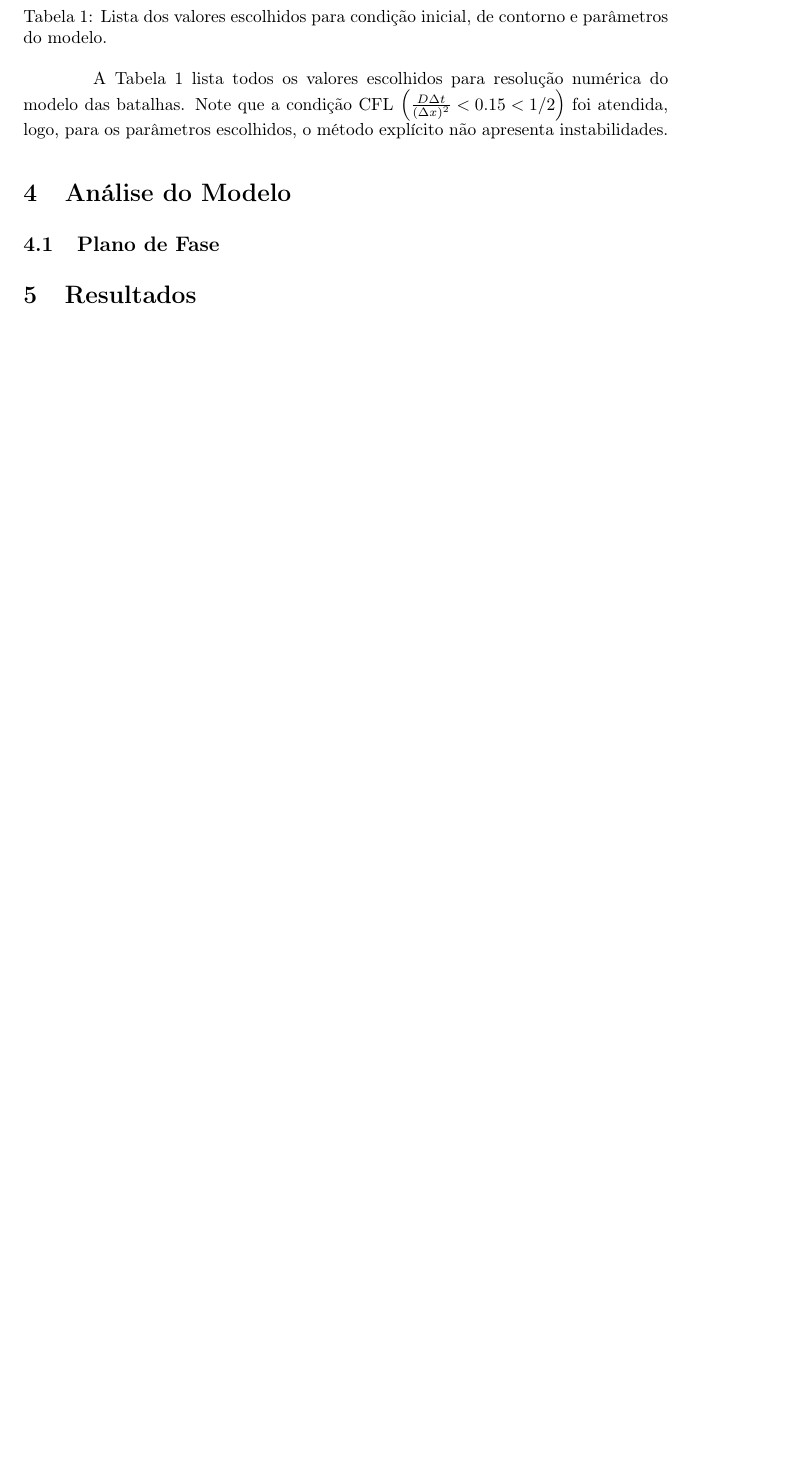
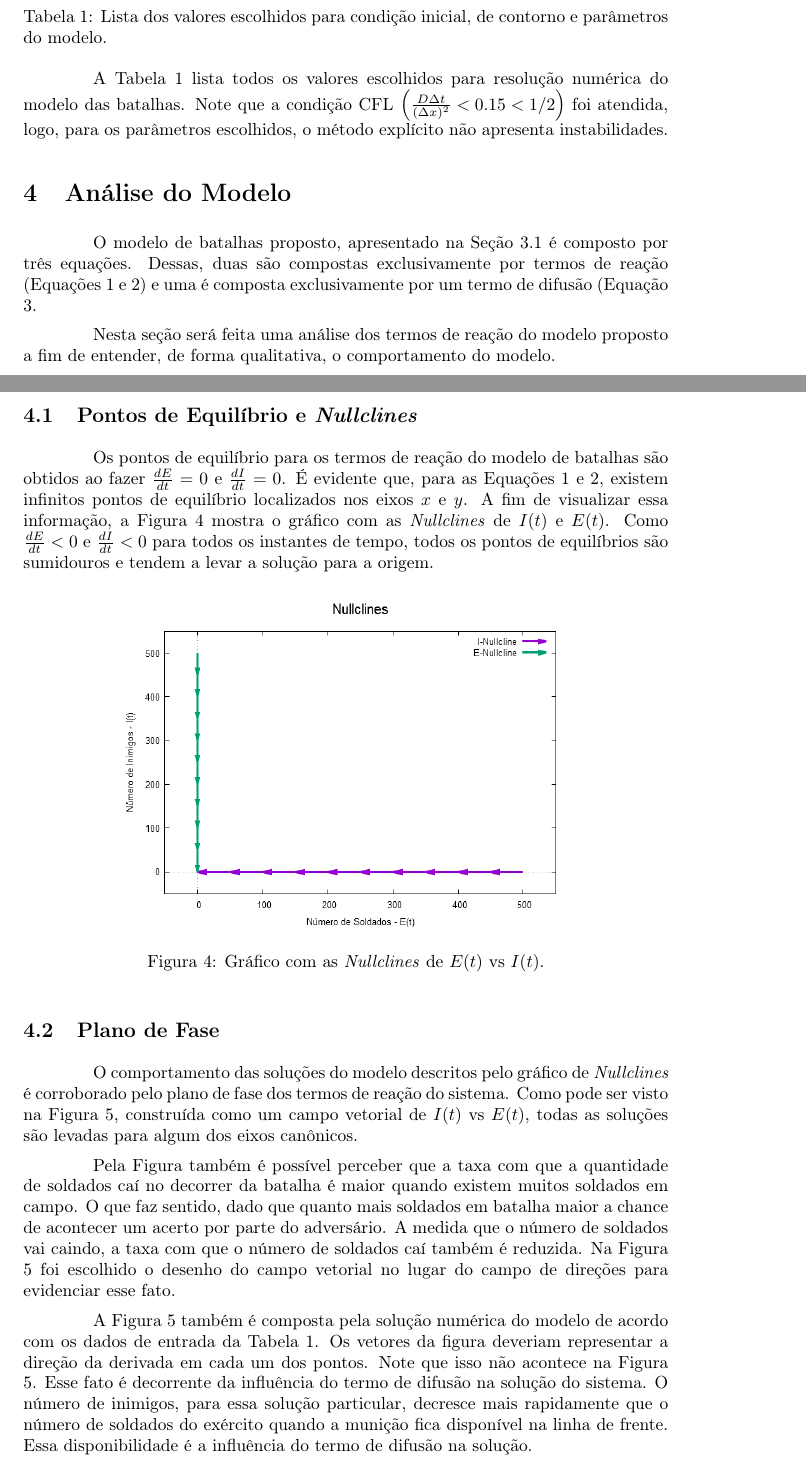
Before and after one commit to mcleary/GentlemansBattle, a LaTeX paper (report/gentlemans_battle_report.tex): part of page 6 of 8 before the commit and two parts of pages 6 and 7 of 10 after it, the two joined at a grey line, cut so that both start at the same text, the shorter picture padded with empty space. Compiled offline with pdfLaTeX.

Commit message:
Finalização do relatório

```diff
--- a/report/gentlemans_battle_report.tex
+++ b/report/gentlemans_battle_report.tex
@@ -233,13 +235,34 @@ A Tabela \ref{tb:input} lista todos os valores escolhidos para resolução numé
 
 \section{Análise do Modelo}
 
+O modelo de batalhas proposto, apresentado na Seção \ref{sec:model} é composto por três equações. Dessas, duas são compostas exclusivamente por termos de reação (Equações \ref{eq:army} e \ref{eq:enemy}) e uma é composta exclusivamente por um termo de difusão (Equação \ref{eq:diffusion}.
+
+Nesta seção será feita uma análise dos termos de reação do modelo proposto a fim de entender, de forma qualitativa, o comportamento do modelo.
+
+\subsection{Pontos de Equilíbrio e \textit{Nullclines}}
+
+Os pontos de equilíbrio para os termos de reação do modelo de batalhas são obtidos ao fazer $\frac{dE}{dt} = 0$ e $\frac{dI}{dt} = 0$. É evidente que, para as Equações \ref{eq:army} e \ref{eq:enemy}, existem infinitos pontos de equilíbrio localizados nos eixos $x$ e $y$. A fim de visualizar essa informação, a Figura \ref{fig:nullclines} mostra o gráfico com as \textit{Nullclines} de $I(t)$ e $E(t)$. Como $\frac{dE}{dt} < 0$ e $\frac{dI}{dt} < 0$ para todos os instantes de tempo, todos os pontos de equilíbrios são sumidouros e tendem a levar a solução para a origem.
+
+\begin{figure}[ht]
+	\centering
+	\includegraphics[scale=0.4]{figs/nullclines.png}
+	\caption{Gráfico com as \textit{Nullclines} de $E(t)$ vs $I(t)$.}
+	\label{fig:nullclines}
+\end{figure}
+
 \subsection{Plano de Fase}
+
+O comportamento das soluções do modelo descritos pelo gráfico de \textit{Nullclines} é corroborado pelo plano de fase dos termos de reação do sistema. Como pode ser visto na Figura \ref{fig:phase-plane}, construída como um campo vetorial de $I(t)$ vs $E(t)$, todas as soluções são levadas para algum dos eixos canônicos.
+
+Pela Figura também é possível perceber que a taxa com que a quantidade de soldados caí no decorrer da batalha é maior quando existem muitos soldados em campo. O que faz sentido, dado que quanto mais soldados em batalha maior a chance de acontecer um acerto por parte do adversário. A medida que o número de soldados vai caindo, a taxa com que o número de soldados caí também é reduzida. Na Figura \ref{fig:phase-plane} foi escolhido o desenho do campo vetorial no lugar do campo de direções para evidenciar esse fato.
+
+A Figura \ref{fig:phase-plane} também é composta pela solução numérica do modelo de acordo com os dados de entrada da Tabela \ref{tb:input}. Os vetores da figura deveriam representar a direção da derivada em cada um dos pontos. Note que isso não acontece na Figura \ref{fig:phase-plane}. Esse fato é decorrente da influência do termo de difusão na solução do sistema. O número de inimigos, para essa solução particular, decresce mais rapidamente que o número de soldados do exército quando a munição fica disponível na linha de frente. Essa disponibilidade é a influência do termo de difusão na solução.
 
 \begin{figure}[ht]
 	\centering
 	\includegraphics[scale=0.4]{figs/battle_phase_plane.png}
 	\caption{Resultado da batalha para os dados de entrada da Tabela \ref{tb:input}. Nestas condições o exército sai vitorioso.}
-	\label{fig:battle1}
+	\label{fig:phase-plane}
 \end{figure}
 
 \section{Resultados}
```
Also changed, not shown: report/references.bib (+10 -0 lines), report/figs/battle_phase_plane.png, report/gentlemans_battle_report.pdf, report/gentlemans_battle_report.tex (10 more changed lines), 1 other file.
